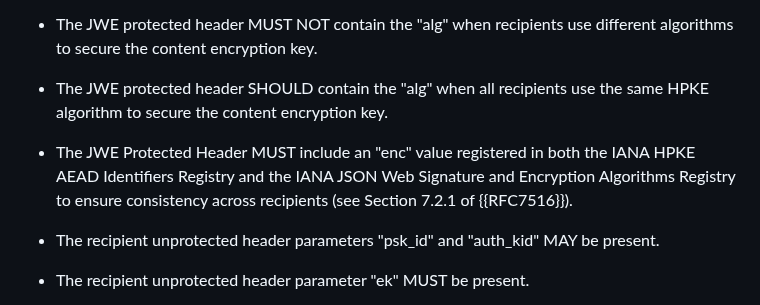
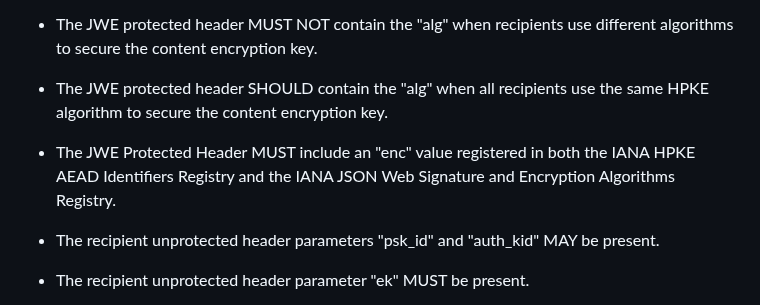
Before and after one commit to ietf-wg-jose/draft-ietf-jose-hpke-encrypt, a Markdown page: draft-ietf-jose-hpke-encrypt.md, the part around the change. Drawn GitHub-style.

Commit message:
Update draft-ietf-jose-hpke-encrypt.md
Co-authored-by: Orie Steele <orie@or13.io>

```diff
--- a/draft-ietf-jose-hpke-encrypt.md
+++ b/draft-ietf-jose-hpke-encrypt.md
@@ -267,7 +267,7 @@ In HPKE JWE Key Encryption:
 - The JWE protected header MUST NOT contain the "alg" when recipients use different algorithms to secure the content encryption key.
 
 - The JWE protected header SHOULD contain the "alg" when all recipients use the same HPKE algorithm to secure the content encryption key.
-- The JWE Protected Header MUST include an "enc" value registered in both the IANA HPKE AEAD Identifiers Registry and the IANA JSON Web Signature and Encryption Algorithms Registry to ensure consistency across recipients (see Section 7.2.1 of {{RFC7516}}).
+- The JWE Protected Header MUST include an "enc" value registered in both the IANA HPKE AEAD Identifiers Registry and the IANA JSON Web Signature and Encryption Algorithms Registry.
 - The recipient unprotected header parameters "psk_id" and "auth_kid" MAY be present.
 - The recipient unprotected header parameter "ek" MUST be present.
 - The recipient unprotected header MUST contain a registered HPKE "alg" value.
```
